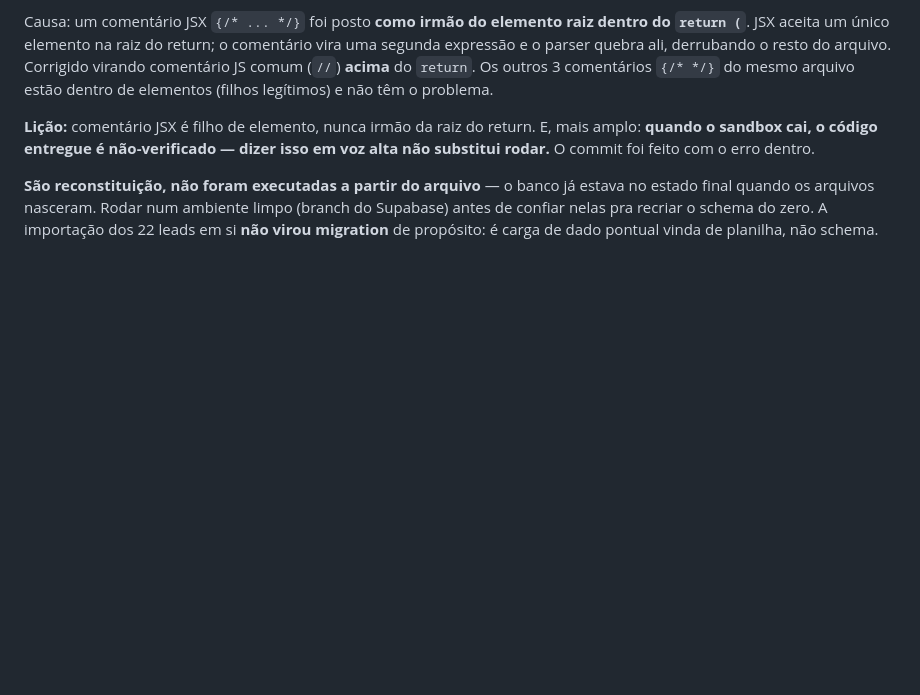
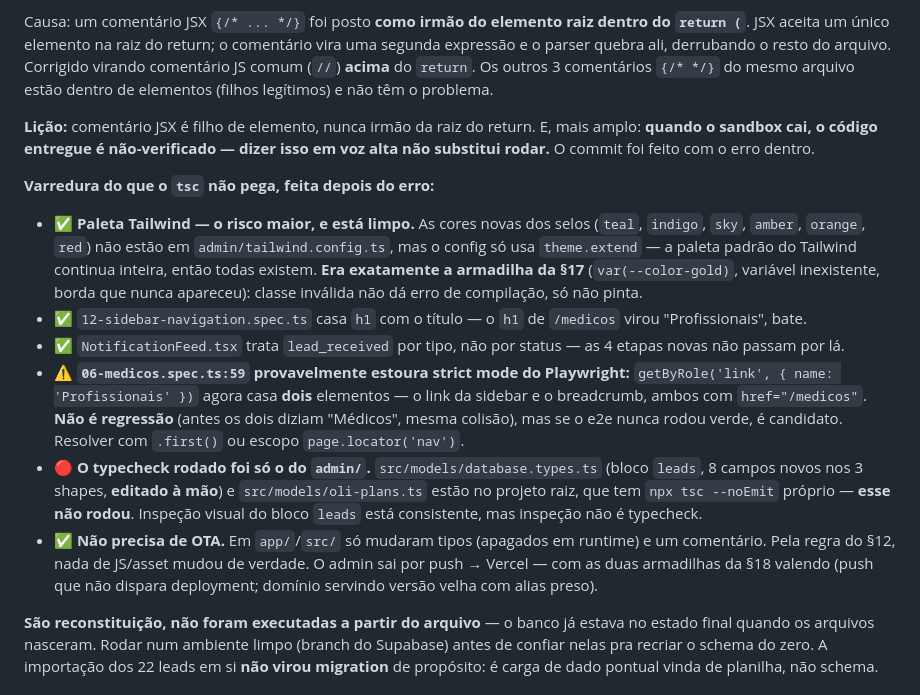
Before and after one commit to oli-health-hub/oli-health-hub, a Markdown page: docs/HANDOFF.md, the part around the change. Drawn GitHub-style; blank space fills up the shorter version.

```diff
--- a/docs/HANDOFF.md
+++ b/docs/HANDOFF.md
@@ -990,6 +990,15 @@ Causa: um comentário JSX `{/* ... */}` foi posto **como irmão do elemento raiz
 
 **Lição:** comentário JSX é filho de elemento, nunca irmão da raiz do return. E, mais amplo: **quando o sandbox cai, o código entregue é não-verificado — dizer isso em voz alta não substitui rodar.** O commit foi feito com o erro dentro.
 
+**Varredura do que o `tsc` não pega, feita depois do erro:**
+
+- ✅ **Paleta Tailwind — o risco maior, e está limpo.** As cores novas dos selos (`teal`, `indigo`, `sky`, `amber`, `orange`, `red`) não estão em `admin/tailwind.config.ts`, mas o config só usa `theme.extend` — a paleta padrão do Tailwind continua inteira, então todas existem. **Era exatamente a armadilha da §17** (`var(--color-gold)`, variável inexistente, borda que nunca apareceu): classe inválida não dá erro de compilação, só não pinta.
+- ✅ `12-sidebar-navigation.spec.ts` casa `h1` com o título — o `h1` de `/medicos` virou "Profissionais", bate.
+- ✅ `NotificationFeed.tsx` trata `lead_received` por tipo, não por status — as 4 etapas novas não passam por lá.
+- ⚠️ **`06-medicos.spec.ts:59` provavelmente estoura strict mode do Playwright:** `getByRole('link', { name: 'Profissionais' })` agora casa **dois** elementos — o link da sidebar e o breadcrumb, ambos com `href="/medicos"`. **Não é regressão** (antes os dois diziam "Médicos", mesma colisão), mas se o e2e nunca rodou verde, é candidato. Resolver com `.first()` ou escopo `page.locator('nav')`.
+- 🔴 **O typecheck rodado foi só o do `admin/`.** `src/models/database.types.ts` (bloco `leads`, 8 campos novos nos 3 shapes, **editado à mão**) e `src/models/oli-plans.ts` estão no projeto raiz, que tem `npx tsc --noEmit` próprio — **esse não rodou**. Inspeção visual do bloco `leads` está consistente, mas inspeção não é typecheck.
+- ✅ **Não precisa de OTA.** Em `app/`/`src/` só mudaram tipos (apagados em runtime) e um comentário. Pela regra do §12, nada de JS/asset mudou de verdade. O admin sai por push → Vercel — com as duas armadilhas da §18 valendo (push que não dispara deployment; domínio servindo versão velha com alias preso).
+
 **São reconstituição, não foram executadas a partir do arquivo** — o banco já estava no estado final quando os arquivos nasceram. Rodar num ambiente limpo (branch do Supabase) antes de confiar nelas pra recriar o schema do zero. A importação dos 22 leads em si **não virou migration** de propósito: é carga de dado pontual vinda de planilha, não schema.
 
 ## 13. Comandos úteis
```
